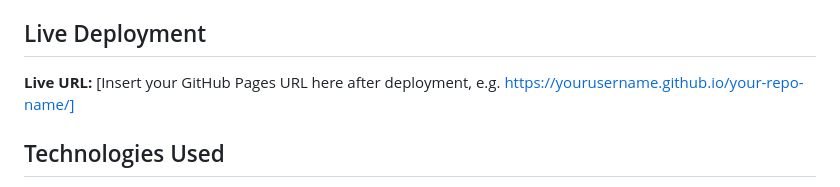
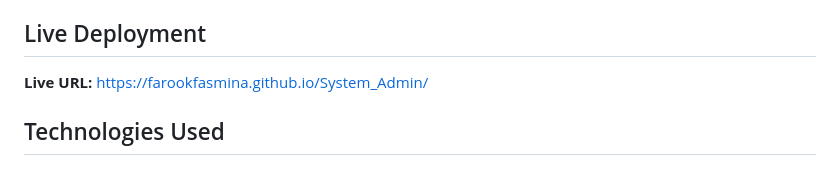
Before and after one commit to farookfasmina/System_Admin, a Markdown page: README.md, the part around one of its changes. Drawn GitHub-style.

Commit message:
docs: update README live URL and status badges

```diff
--- a/README.md
+++ b/README.md
@@ -13,7 +13,7 @@ mark them complete, filter by status (all/active/completed), remove individual t
 tasks in one action. Tasks persist locally in the browser via `localStorage`, so the list survives a page refresh.
 
 ## Live Deployment
-**Live URL:** [Insert your GitHub Pages URL here after deployment, e.g. https://yourusername.github.io/your-repo-name/]
+**Live URL:** https://farookfasmina.github.io/System_Admin/
 
 ## Technologies Used
 - HTML5 / CSS3 / Vanilla JavaScript (ES Modules)
```
Also changed, not shown: other parts of README.md (+2 -2 lines).
